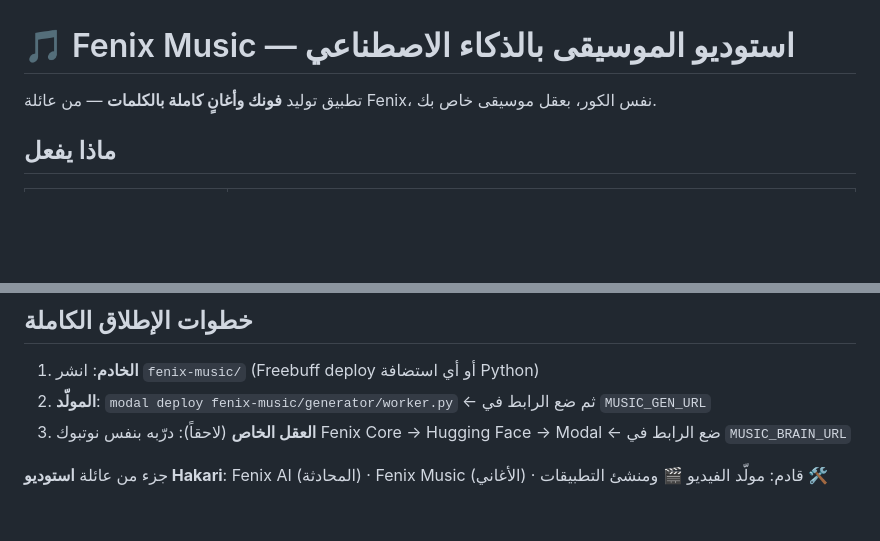
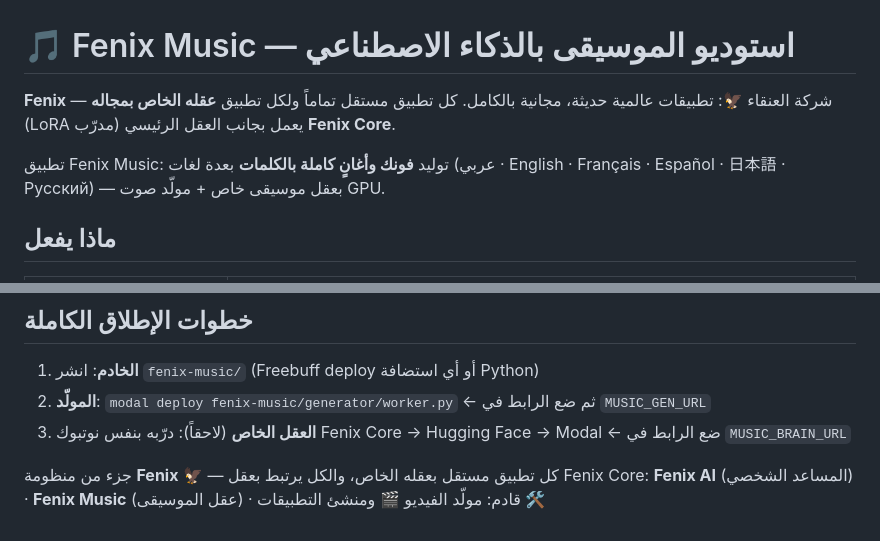
Before and after one commit to hakarikenji/Fenix-ai, a Markdown page: fenix-music/README.md, 2 parts joined by grey strips. Drawn GitHub-style; blank space fills up the shorter version.

Commit message:
Fenix Music README: standalone app with its own music mind beside Fenix Core
🤖 Generated with Codebuff
Co-Authored-By: Codebuff <noreply@codebuff.com>

```diff
--- a/fenix-music/README.md
+++ b/fenix-music/README.md
@@ -1,6 +1,9 @@
 # 🎵 Fenix Music — استوديو الموسيقى بالذكاء الاصطناعي
 
-تطبيق توليد **فونك وأغانٍ كاملة بالكلمات** — من عائلة Fenix، نفس الكور، بعقل موسيقى خاص بك.
+**Fenix** — شركة العنقاء 🦅: تطبيقات عالمية حديثة، مجانية بالكامل. كل تطبيق مستقل تماماً
+ولكل تطبيق **عقله الخاص بمجاله** (LoRA مدرّب) يعمل بجانب العقل الرئيسي **Fenix Core**.
+
+تطبيق Fenix Music: توليد **فونك وأغانٍ كاملة بالكلمات** بعدة لغات (عربي · English · Français · Español · 日本語 · Русский) — بعقل موسيقى خاص + مولّد صوت GPU.
 
 ## ماذا يفعل
 
@@ -48,4 +51,5 @@ python server.py          # يعمل على PORT (افتراضي 8000)
 2. **المولّد**: `modal deploy fenix-music/generator/worker.py` ← ثم ضع الرابط في `MUSIC_GEN_URL`
 3. **العقل الخاص** (لاحقاً): درّبه بنفس نوتبوك Fenix Core → Hugging Face → Modal ← ضع الرابط في `MUSIC_BRAIN_URL`
 
-جزء من عائلة **استوديو Hakari**: Fenix AI (المحادثة) · Fenix Music (الأغاني) · قادم: مولّد الفيديو 🎬 ومنشئ التطبيقات 🛠️
+جزء من منظومة **Fenix** 🦅 — كل تطبيق مستقل بعقله الخاص، والكل يرتبط بعقل Fenix Core:
+**Fenix AI** (المساعد الشخصي) · **Fenix Music** (عقل الموسيقى) · قادم: مولّد الفيديو 🎬 ومنشئ التطبيقات 🛠️
```
